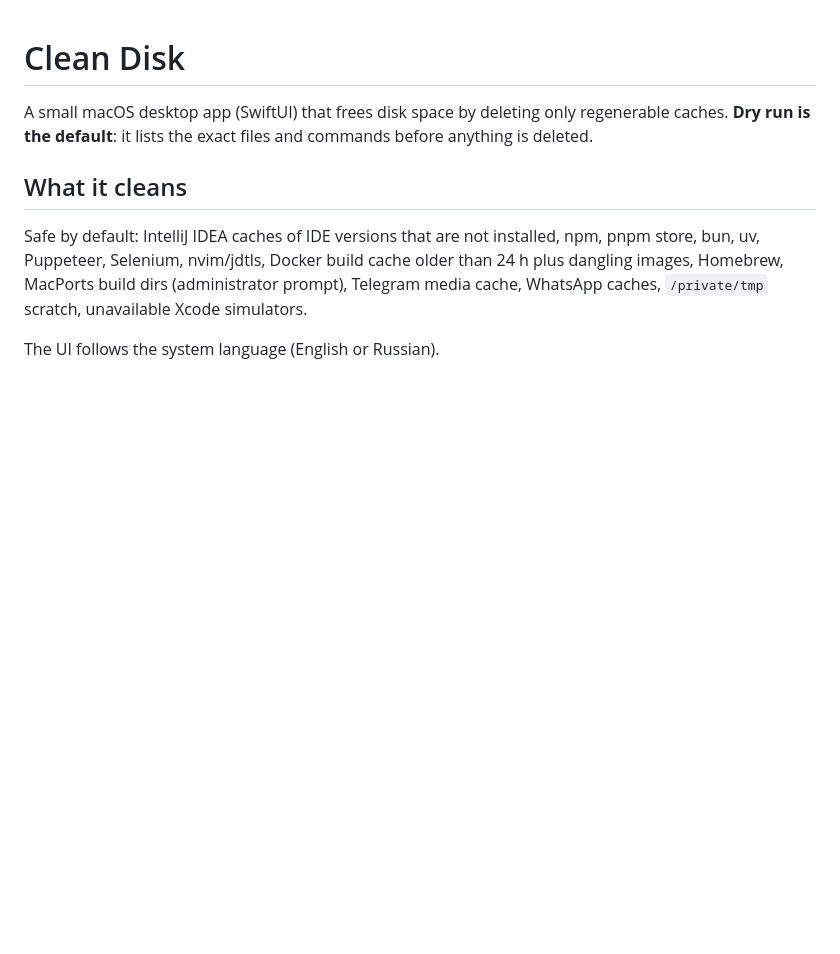
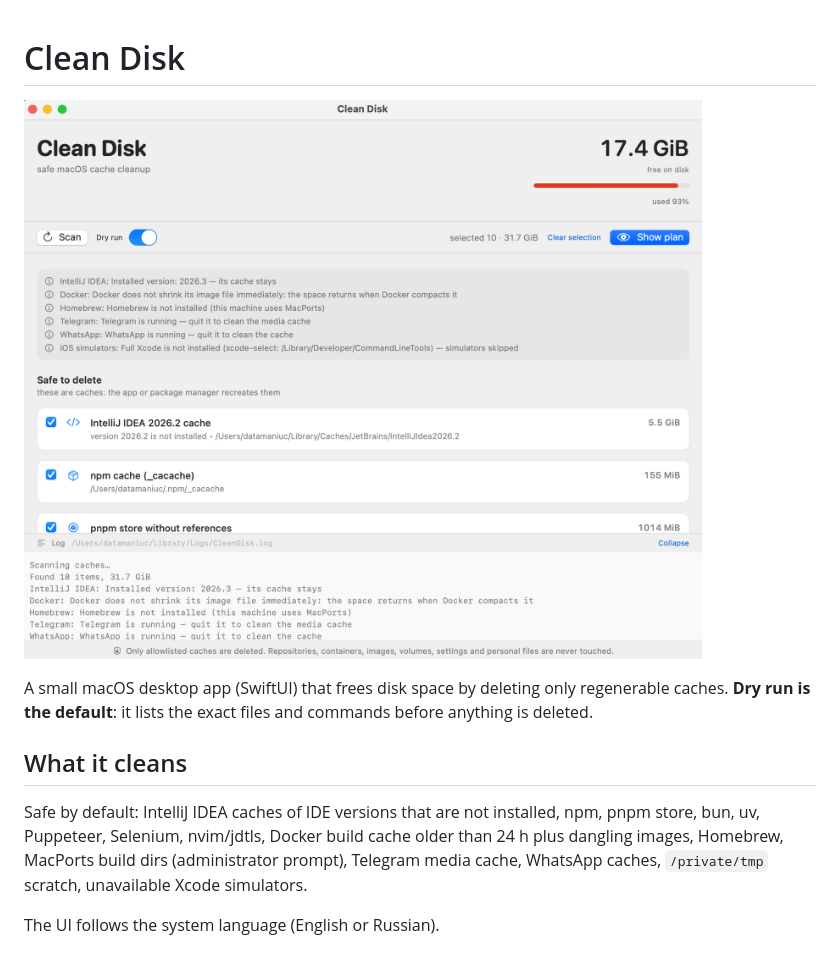
Before and after one commit to atamaniuc/devsweep, a Markdown page: README.md, the part around the change. Drawn GitHub-style; pictures changed too: docs/screenshot.png (added); blank space fills up the shorter version.

Commit message:
Follow the system UI language, fix percent/partial-du sizes, add screenshot and Rust-vs-C benchmark notes

```diff
--- a/README.md
+++ b/README.md
@@ -1,4 +1,6 @@
 # Clean Disk
+
+![Clean Disk window](docs/screenshot.png)
 
 A small macOS desktop app (SwiftUI) that frees disk space by deleting only
 regenerable caches. **Dry run is the default**: it lists the exact files and
```
Also changed, not shown: 3 other files.
